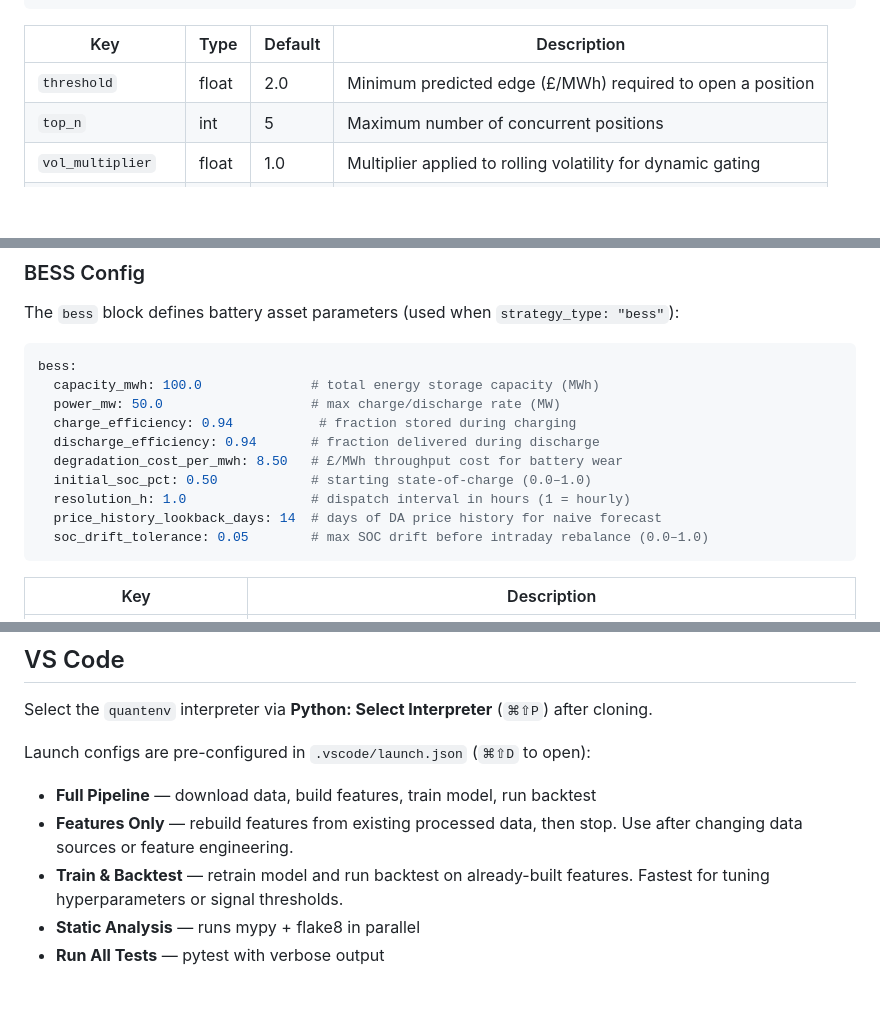
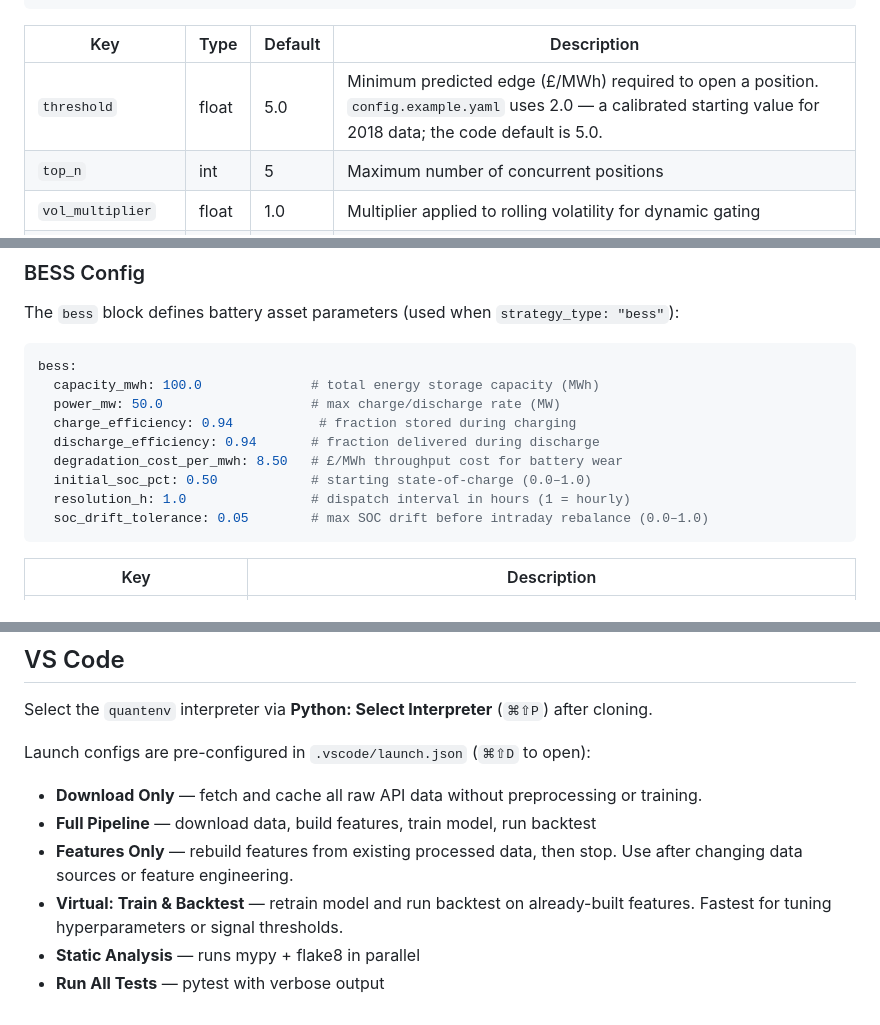
Before and after one commit to shaw029/power-trading, a Markdown page: DEVELOPMENT.md, 3 parts joined by grey strips. Rendered like a GitHub page; blank space fills up the shorter version.

````diff
--- a/DEVELOPMENT.md
+++ b/DEVELOPMENT.md
@@ -125,7 +125,7 @@ signal:
 
 | Key | Type | Default | Description |
 |---|---|---|---|
-| `threshold` | float | 2.0 | Minimum predicted edge (£/MWh) required to open a position |
+| `threshold` | float | 5.0 | Minimum predicted edge (£/MWh) required to open a position. `config.example.yaml` uses 2.0 — a calibrated starting value for 2018 data; the code default is 5.0. |
 | `top_n` | int | 5 | Maximum number of concurrent positions |
 | `vol_multiplier` | float | 1.0 | Multiplier applied to rolling volatility for dynamic gating |
 | `vol_window` | int | 336 | Rolling standard-deviation lookback in half-hour periods |
@@ -164,7 +164,6 @@ bess:
   degradation_cost_per_mwh: 8.50   # £/MWh throughput cost for battery wear
   initial_soc_pct: 0.50            # starting state-of-charge (0.0–1.0)
   resolution_h: 1.0                # dispatch interval in hours (1 = hourly)
-  price_history_lookback_days: 14  # days of DA price history for naive forecast
   soc_drift_tolerance: 0.05        # max SOC drift before intraday rebalance (0.0–1.0)
 ```
 
@@ -237,8 +236,9 @@ power-trading/
 Select the `quantenv` interpreter via **Python: Select Interpreter** (`⌘⇧P`) after cloning.
 
 Launch configs are pre-configured in `.vscode/launch.json` (`⌘⇧D` to open):
+- **Download Only** — fetch and cache all raw API data without preprocessing or training.
 - **Full Pipeline** — download data, build features, train model, run backtest
 - **Features Only** — rebuild features from existing processed data, then stop. Use after changing data sources or feature engineering.
-- **Train & Backtest** — retrain model and run backtest on already-built features. Fastest for tuning hyperparameters or signal thresholds.
+- **Virtual: Train & Backtest** — retrain model and run backtest on already-built features. Fastest for tuning hyperparameters or signal thresholds.
 - **Static Analysis** — runs mypy + flake8 in parallel
 - **Run All Tests** — pytest with verbose output
````
Also changed, not shown: ARCHITECTURE.md (+2 -2 lines), README.md (+8 -4 lines), notebooks/assets/equity_curve.png, 10 other files.
